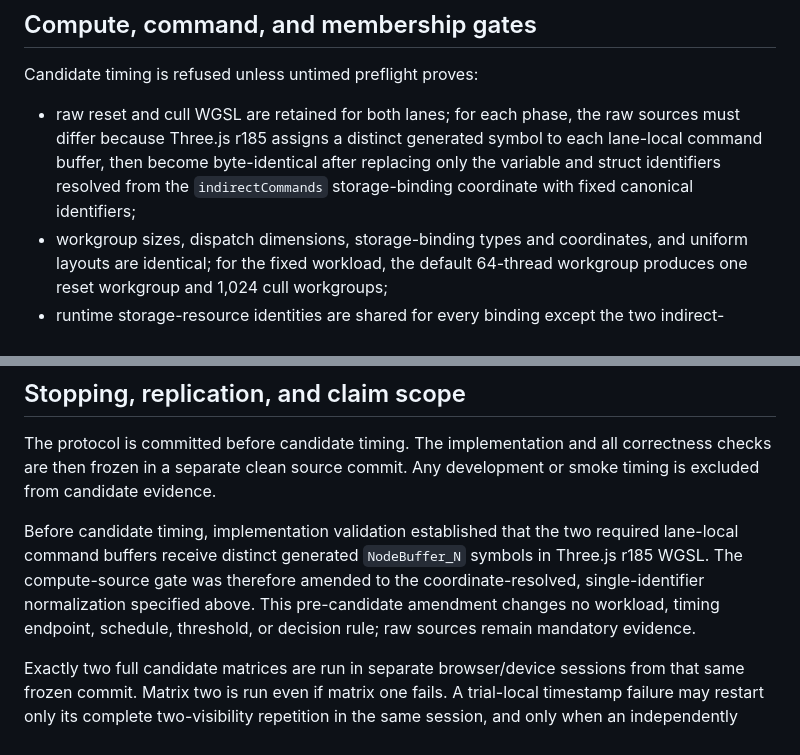
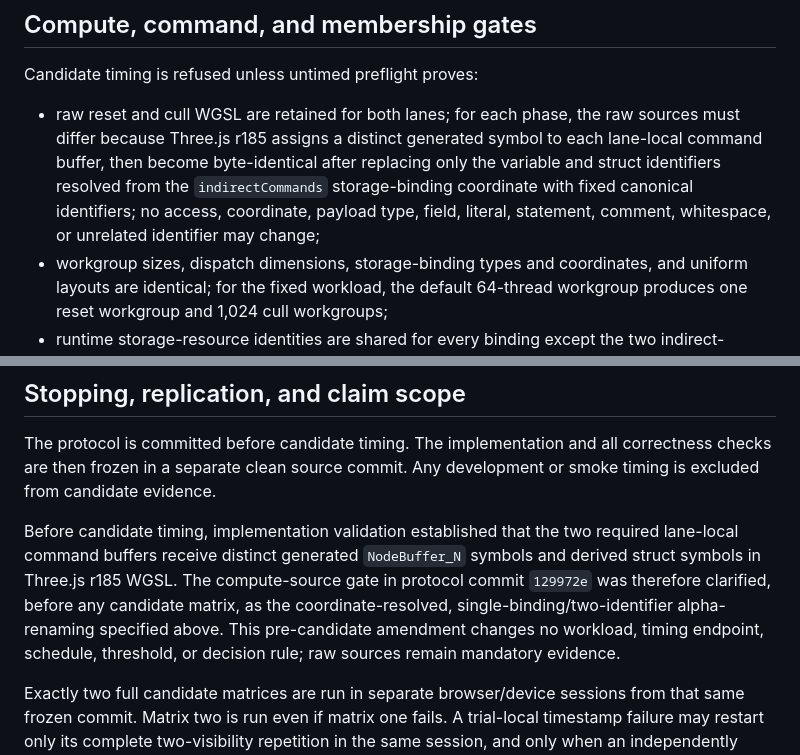
Before and after one commit to JulianLee1117/three-webgpu-optimization, a Markdown page: docs/INDIRECT_FIRST_INSTANCE_LIVE_PROTOCOL.md, 2 parts joined by grey strips. GitHub-like rendering.

Commit message:
Tighten live compute equivalence proof

```diff
--- a/docs/INDIRECT_FIRST_INSTANCE_LIVE_PROTOCOL.md
+++ b/docs/INDIRECT_FIRST_INSTANCE_LIVE_PROTOCOL.md
@@ -124,7 +124,9 @@ Candidate timing is refused unless untimed preflight proves:
   sources must differ because Three.js r185 assigns a distinct generated symbol
   to each lane-local command buffer, then become byte-identical after replacing
   only the variable and struct identifiers resolved from the `indirectCommands`
-  storage-binding coordinate with fixed canonical identifiers;
+  storage-binding coordinate with fixed canonical identifiers; no access,
+  coordinate, payload type, field, literal, statement, comment, whitespace, or
+  unrelated identifier may change;
 - workgroup sizes, dispatch dimensions, storage-binding types and coordinates,
   and uniform layouts are identical; for the fixed workload, the default
   64-thread workgroup produces one reset workgroup and 1,024 cull workgroups;
@@ -369,10 +371,12 @@ development or smoke timing is excluded from candidate evidence.
 
 Before candidate timing, implementation validation established that the two
 required lane-local command buffers receive distinct generated `NodeBuffer_N`
-symbols in Three.js r185 WGSL. The compute-source gate was therefore amended to
-the coordinate-resolved, single-identifier normalization specified above. This
-pre-candidate amendment changes no workload, timing endpoint, schedule,
-threshold, or decision rule; raw sources remain mandatory evidence.
+symbols and derived struct symbols in Three.js r185 WGSL. The compute-source
+gate in protocol commit `129972e` was therefore clarified, before any candidate
+matrix, as the coordinate-resolved, single-binding/two-identifier alpha-renaming
+specified above. This pre-candidate amendment changes no workload, timing
+endpoint, schedule, threshold, or decision rule; raw sources remain mandatory
+evidence.
 
 Exactly two full candidate matrices are run in separate browser/device sessions
 from that same frozen commit. Matrix two is run even if matrix one fails. A
```
